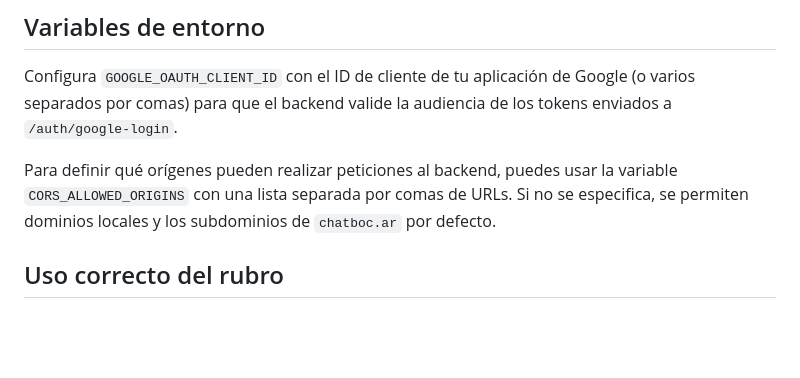
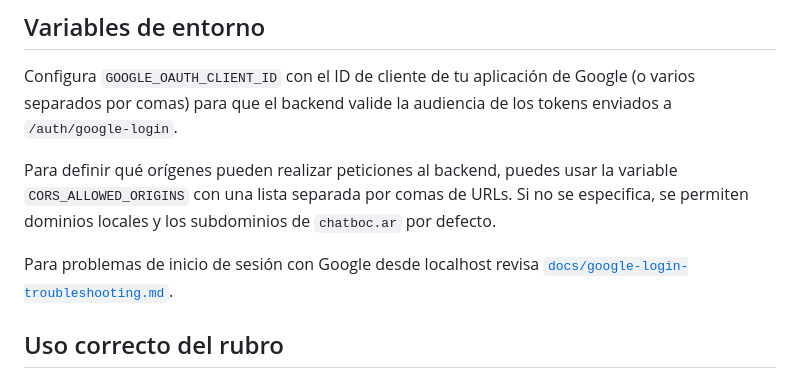
Before and after one commit to inguillen87/chatbot-backend, a Markdown page: README.md, the part around the change. GitHub-like rendering; blank space fills up the shorter version.

Commit message:
docs: add google login troubleshooting

```diff
--- a/README.md
+++ b/README.md
@@ -28,6 +28,9 @@ Para definir qué orígenes pueden realizar peticiones al backend, puedes usar l
 variable `CORS_ALLOWED_ORIGINS` con una lista separada por comas de URLs.
 Si no se especifica, se permiten dominios locales y los subdominios de
 `chatboc.ar` por defecto.
+
+Para problemas de inicio de sesión con Google desde localhost revisa
+[`docs/google-login-troubleshooting.md`](docs/google-login-troubleshooting.md).
 
 ## Uso correcto del rubro
 
```
Also changed, not shown: docs/google-login-troubleshooting.md (added, +18 -0 lines).
